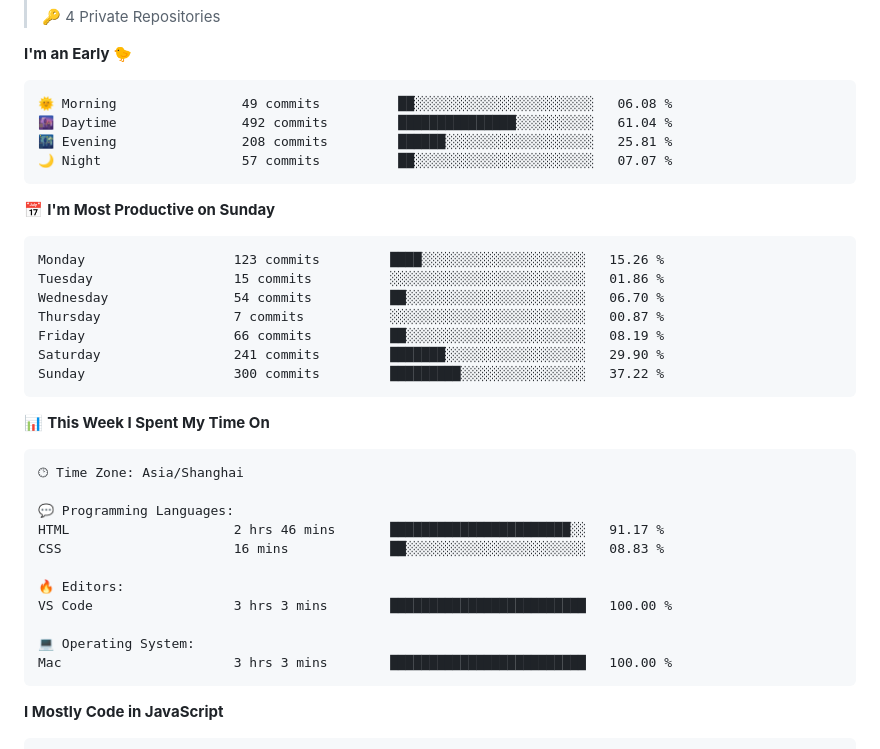
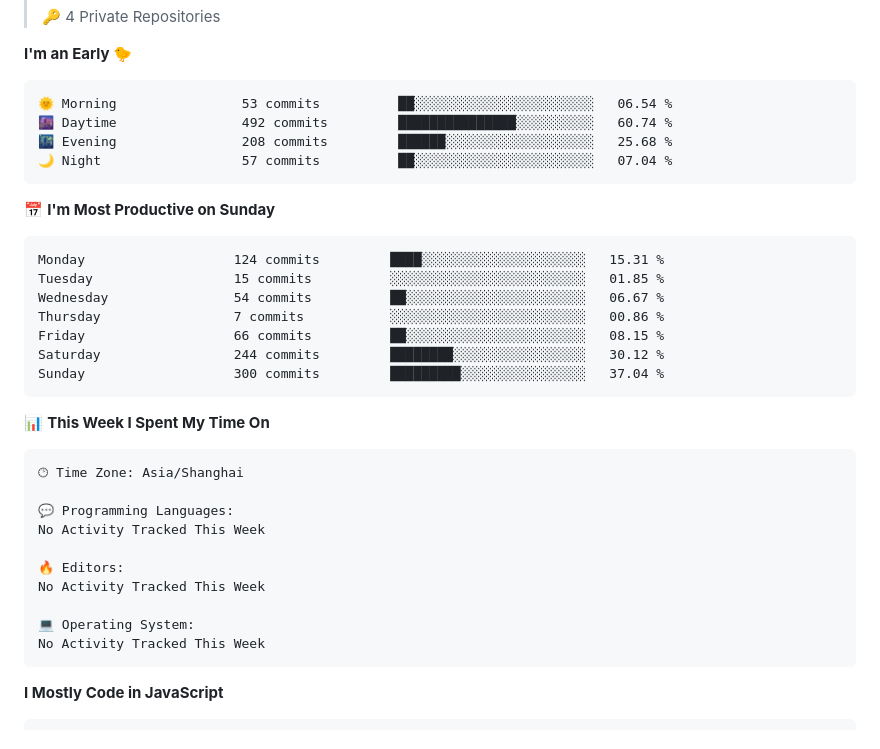
Before and after one commit to silence1018/silence1018, a Markdown page: README.md, the part around one of its changes. Rendered like a GitHub page.

Commit message:
Updated with Dev Metrics

````diff
--- a/README.md
+++ b/README.md
@@ -29,21 +29,21 @@
 **I'm an Early 🐤**
 
 ```text
-🌞 Morning                49 commits          ██░░░░░░░░░░░░░░░░░░░░░░░   06.08 %
-🌆 Daytime                492 commits         ███████████████░░░░░░░░░░   61.04 %
-🌃 Evening                208 commits         ██████░░░░░░░░░░░░░░░░░░░   25.81 %
-🌙 Night                  57 commits          ██░░░░░░░░░░░░░░░░░░░░░░░   07.07 %
+🌞 Morning                53 commits          ██░░░░░░░░░░░░░░░░░░░░░░░   06.54 %
+🌆 Daytime                492 commits         ███████████████░░░░░░░░░░   60.74 %
+🌃 Evening                208 commits         ██████░░░░░░░░░░░░░░░░░░░   25.68 %
+🌙 Night                  57 commits          ██░░░░░░░░░░░░░░░░░░░░░░░   07.04 %
 ```
 📅 **I'm Most Productive on Sunday**
 
 ```text
-Monday                   123 commits         ████░░░░░░░░░░░░░░░░░░░░░   15.26 %
-Tuesday                  15 commits          ░░░░░░░░░░░░░░░░░░░░░░░░░   01.86 %
-Wednesday                54 commits          ██░░░░░░░░░░░░░░░░░░░░░░░   06.70 %
-Thursday                 7 commits           ░░░░░░░░░░░░░░░░░░░░░░░░░   00.87 %
-Friday                   66 commits          ██░░░░░░░░░░░░░░░░░░░░░░░   08.19 %
-Saturday                 241 commits         ███████░░░░░░░░░░░░░░░░░░   29.90 %
-Sunday                   300 commits         █████████░░░░░░░░░░░░░░░░   37.22 %
+Monday                   124 commits         ████░░░░░░░░░░░░░░░░░░░░░   15.31 %
+Tuesday                  15 commits          ░░░░░░░░░░░░░░░░░░░░░░░░░   01.85 %
+Wednesday                54 commits          ██░░░░░░░░░░░░░░░░░░░░░░░   06.67 %
+Thursday                 7 commits           ░░░░░░░░░░░░░░░░░░░░░░░░░   00.86 %
+Friday                   66 commits          ██░░░░░░░░░░░░░░░░░░░░░░░   08.15 %
+Saturday                 244 commits         ████████░░░░░░░░░░░░░░░░░   30.12 %
+Sunday                   300 commits         █████████░░░░░░░░░░░░░░░░   37.04 %
 ```
 
 
@@ -53,14 +53,13 @@ Sunday                   300 commits         █████████░░
 🕑︎ Time Zone: Asia/Shanghai
 
 💬 Programming Languages:
-HTML                     2 hrs 46 mins       ███████████████████████░░   91.17 %
-CSS                      16 mins             ██░░░░░░░░░░░░░░░░░░░░░░░   08.83 %
+No Activity Tracked This Week
 
 🔥 Editors:
-VS Code                  3 hrs 3 mins        █████████████████████████   100.00 %
+No Activity Tracked This Week
 
 💻 Operating System:
-Mac                      3 hrs 3 mins        █████████████████████████   100.00 %
+No Activity Tracked This Week
 ```
 
 **I Mostly Code in JavaScript**
````
Also changed, not shown: other parts of README.md (+1 -1 lines).
